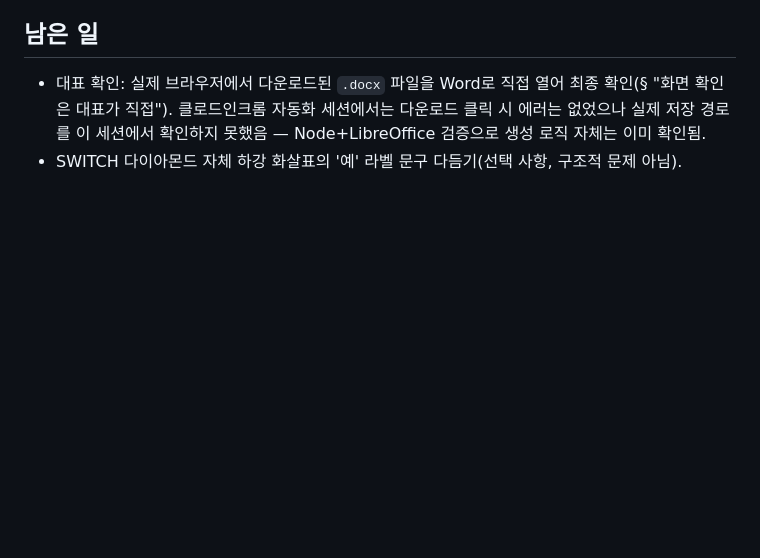
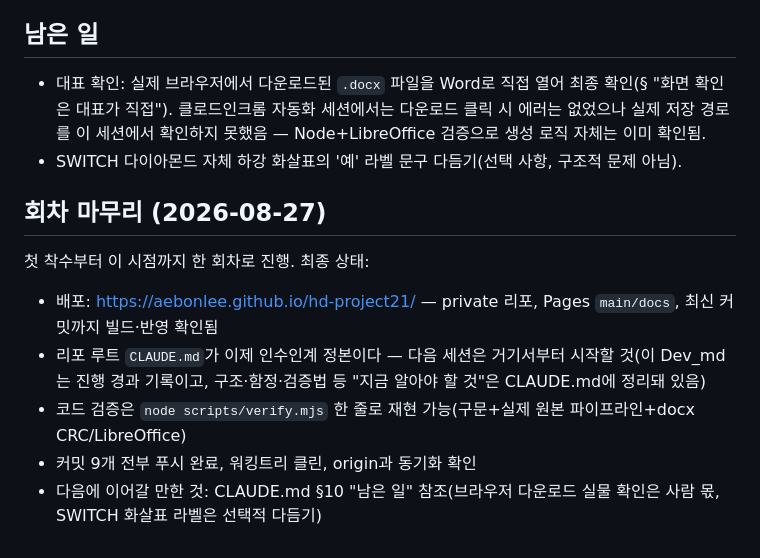
Before and after one commit to aebonlee/hd-project21, a Markdown page: Dev_md/2026-08-27_기획-착수.md, the part around the change. Drawn GitHub-style; blank space fills up the shorter version.

Commit message:
개발일지 회차 마무리 스냅샷 추가
Co-Authored-By: Claude Opus 5 <noreply@anthropic.com>

```diff
--- a/Dev_md/2026-08-27_기획-착수.md
+++ b/Dev_md/2026-08-27_기획-착수.md
@@ -96,3 +96,13 @@ Node 하네스는 DOM을 스텁으로 흘려보내 로직만 검증했을 뿐,
 
 - 대표 확인: 실제 브라우저에서 다운로드된 `.docx` 파일을 Word로 직접 열어 최종 확인(§ "화면 확인은 대표가 직접"). 클로드인크롬 자동화 세션에서는 다운로드 클릭 시 에러는 없었으나 실제 저장 경로를 이 세션에서 확인하지 못했음 — Node+LibreOffice 검증으로 생성 로직 자체는 이미 확인됨.
 - SWITCH 다이아몬드 자체 하강 화살표의 '예' 라벨 문구 다듬기(선택 사항, 구조적 문제 아님).
+
+## 회차 마무리 (2026-08-27)
+
+첫 착수부터 이 시점까지 한 회차로 진행. 최종 상태:
+
+- 배포: https://aebonlee.github.io/hd-project21/ — private 리포, Pages `main/docs`, 최신 커밋까지 빌드·반영 확인됨
+- 리포 루트 `CLAUDE.md`가 이제 인수인계 정본이다 — 다음 세션은 거기서부터 시작할 것(이 Dev_md는 진행 경과 기록이고, 구조·함정·검증법 등 "지금 알아야 할 것"은 CLAUDE.md에 정리돼 있음)
+- 코드 검증은 `node scripts/verify.mjs` 한 줄로 재현 가능(구문+실제 원본 파이프라인+docx CRC/LibreOffice)
+- 커밋 9개 전부 푸시 완료, 워킹트리 클린, origin과 동기화 확인
+- 다음에 이어갈 만한 것: CLAUDE.md §10 "남은 일" 참조(브라우저 다운로드 실물 확인은 사람 몫, SWITCH 화살표 라벨은 선택적 다듬기)
```
